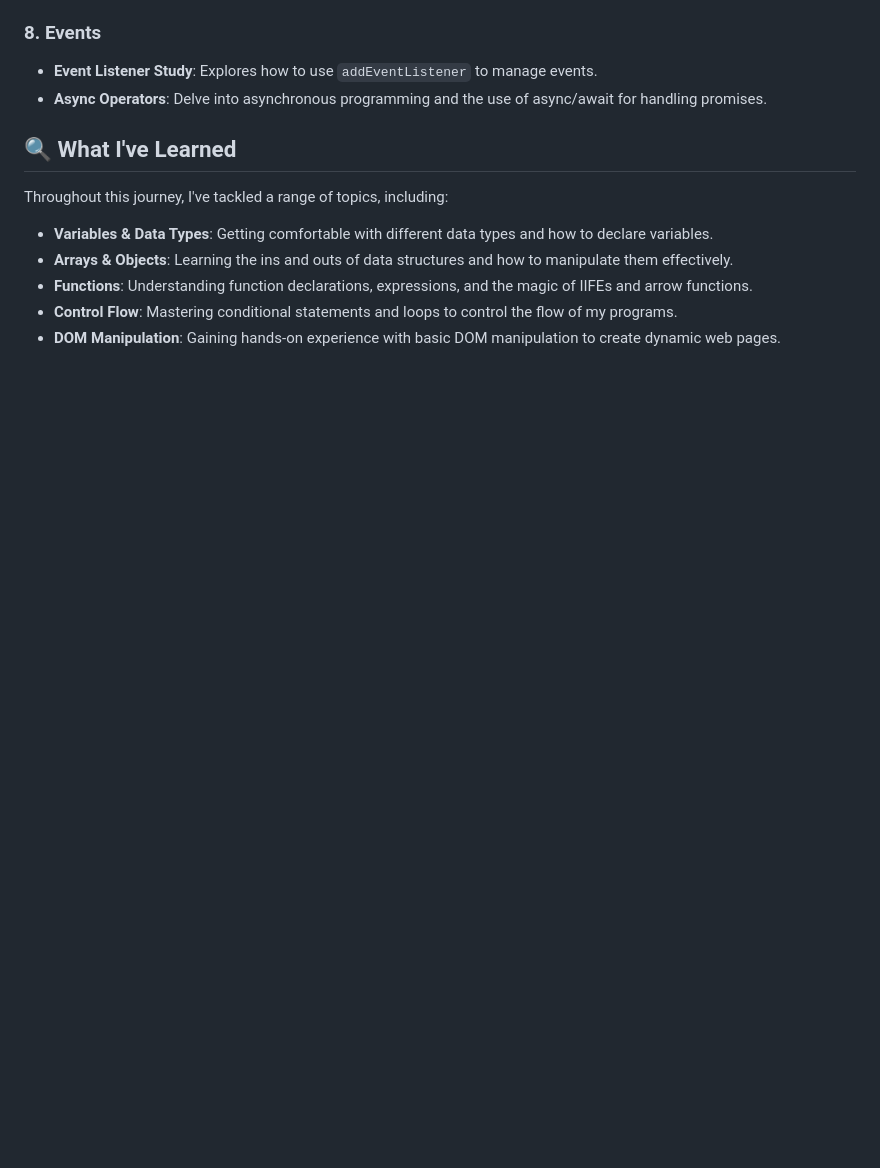
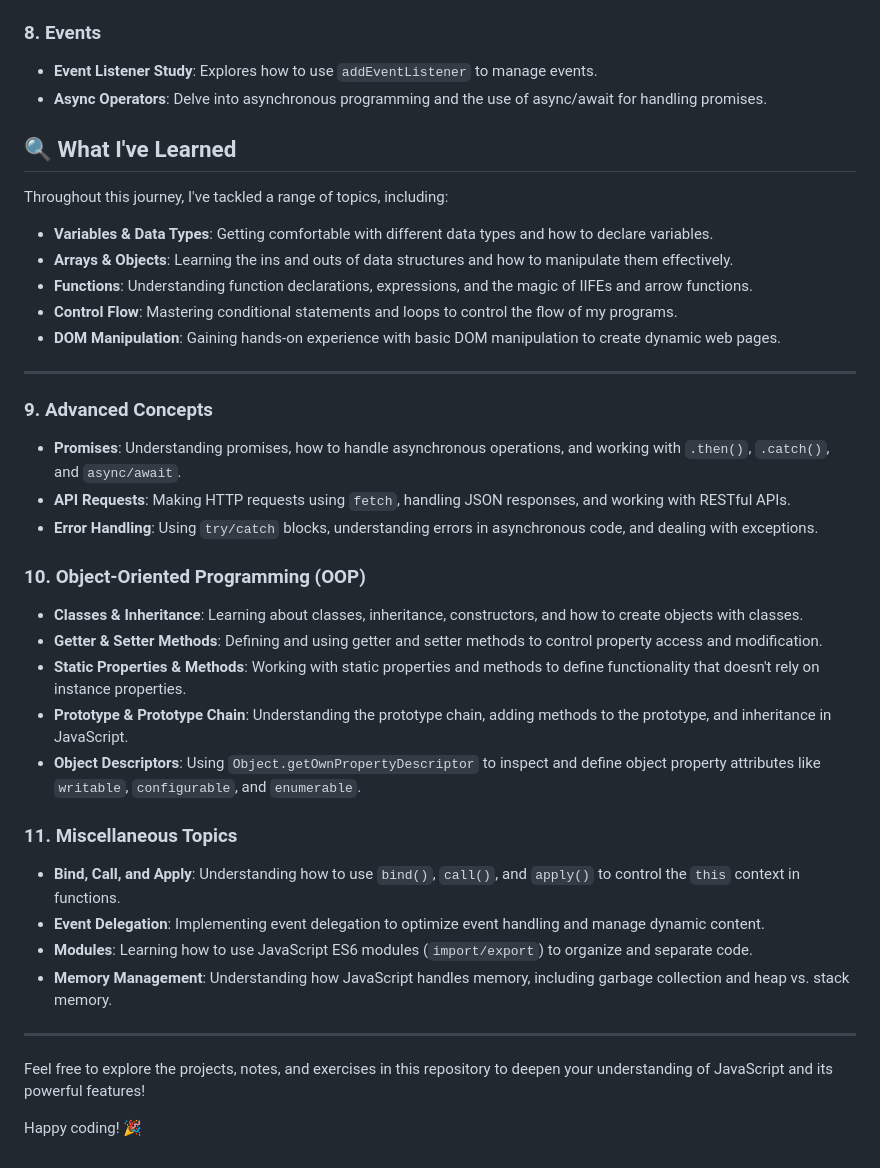
Before and after one commit to bhanuudhay/JAVA_SCRIPT-, a Markdown page: README.md, the part around one of its changes. GitHub-like rendering; blank space fills up the shorter version.

```diff
--- a/README.md
+++ b/README.md
@@ -64,3 +64,29 @@ Throughout this journey, I've tackled a range of topics, including:
 - **Functions**: Understanding function declarations, expressions, and the magic of IIFEs and arrow functions.
 - **Control Flow**: Mastering conditional statements and loops to control the flow of my programs.
 - **DOM Manipulation**: Gaining hands-on experience with basic DOM manipulation to create dynamic web pages.
+
+---
+
+### 9. Advanced Concepts
+- **Promises**: Understanding promises, how to handle asynchronous operations, and working with `.then()`, `.catch()`, and `async/await`.
+- **API Requests**: Making HTTP requests using `fetch`, handling JSON responses, and working with RESTful APIs.
+- **Error Handling**: Using `try/catch` blocks, understanding errors in asynchronous code, and dealing with exceptions.
+
+### 10. Object-Oriented Programming (OOP)
+- **Classes & Inheritance**: Learning about classes, inheritance, constructors, and how to create objects with classes.
+- **Getter & Setter Methods**: Defining and using getter and setter methods to control property access and modification.
+- **Static Properties & Methods**: Working with static properties and methods to define functionality that doesn't rely on instance properties.
+- **Prototype & Prototype Chain**: Understanding the prototype chain, adding methods to the prototype, and inheritance in JavaScript.
+- **Object Descriptors**: Using `Object.getOwnPropertyDescriptor` to inspect and define object property attributes like `writable`, `configurable`, and `enumerable`.
+
+### 11. Miscellaneous Topics
+- **Bind, Call, and Apply**: Understanding how to use `bind()`, `call()`, and `apply()` to control the `this` context in functions.
+- **Event Delegation**: Implementing event delegation to optimize event handling and manage dynamic content.
+- **Modules**: Learning how to use JavaScript ES6 modules (`import/export`) to organize and separate code.
+- **Memory Management**: Understanding how JavaScript handles memory, including garbage collection and heap vs. stack memory.
+
+---
+
+Feel free to explore the projects, notes, and exercises in this repository to deepen your understanding of JavaScript and its powerful features!
+
+Happy coding! 🎉
```
Also changed, not shown: other parts of README.md (+1 -1 lines).
